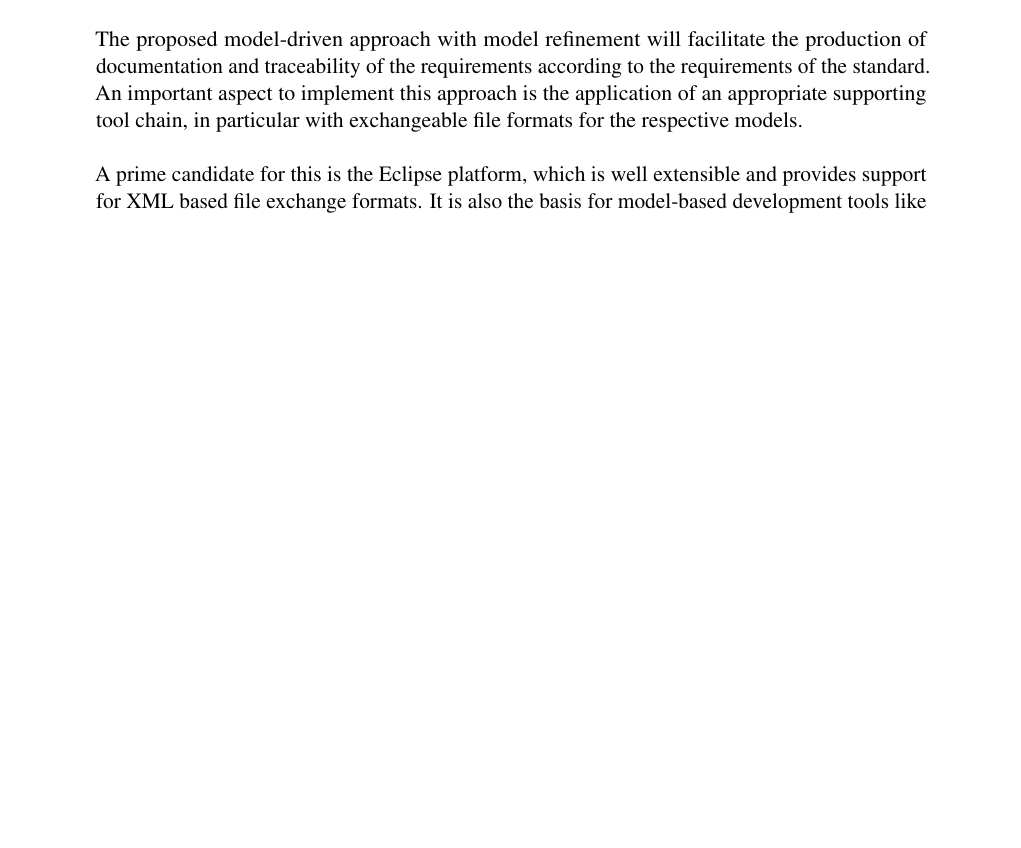
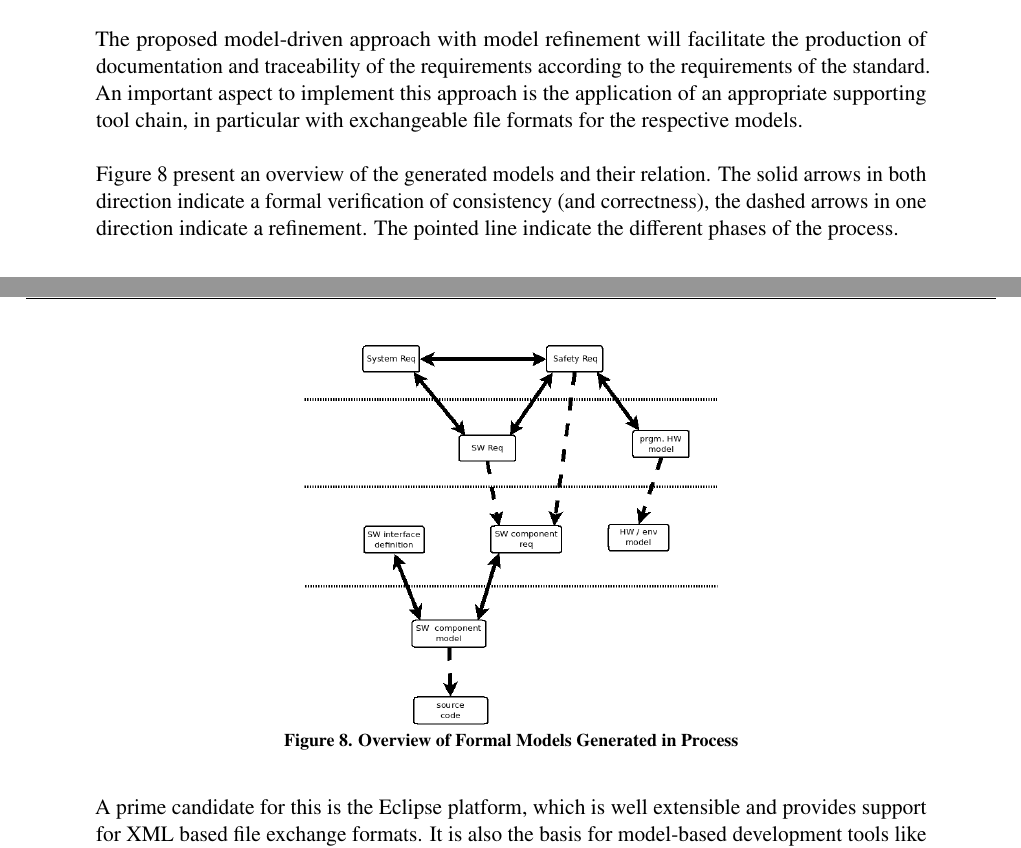
Before and after one commit to MariellePetitDoche/wp2, a LaTeX document (wp-2.2.tex, which reads openetcs-process.tex): part of page 18 of 19 before the commit and two parts of pages 18 and 19 of 19 after it, the two joined at a grey line, cut so that both start at the same text, the shorter picture padded with empty space. Compiled offline with pdfLaTeX.

Commit message:
integration of model overview figure

```diff
--- a/openetcs-process.tex
+++ b/openetcs-process.tex
@@ -631,6 +632,23 @@ the requirements of the standard. An important aspect to implement this approach
 is the application of an appropriate supporting tool chain, in particular with
 exchangeable file formats for the respective models.
 
+Figure~\ref{fig:overview-models-process} present an overview of the generated
+models and their relation. The solid arrows in both direction indicate a formal
+verification of consistency (and correctness), the dashed arrows in one
+direction indicate a refinement. The pointed line indicate the different phases
+of the process.
+
+\begin{figure}[ht]
+  \centering
+  \includegraphics[width=.5\textwidth]{ProcessBild}
+  \caption{Overview of Formal Models Generated in Process}
+  \label{fig:overview-models-process}
+\end{figure}
+
 A prime candidate for this is the Eclipse platform, which is well extensible and
 provides support for XML based file exchange formats. It is also the basis for
-model-based development tools like TopCASEd\footnote{http://www.topcased.org/},
+model-based development tools like
+TopCASEd\footnote{\url{http://www.topcased.org/}}, provides integration for
+requirements engineering tools like
+ProR\footnote{\url{http://www.eclipse.org/rmf/pror/}} and forms the basis for
+the formal proof tool Rodin.
```
Also changed, not shown: openetcs-process.tex (10 more changed lines).
